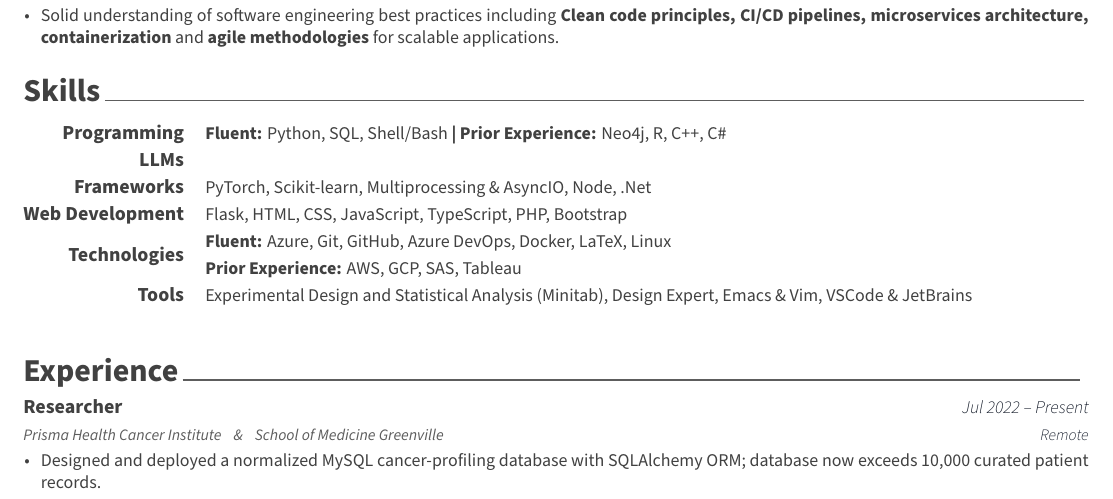
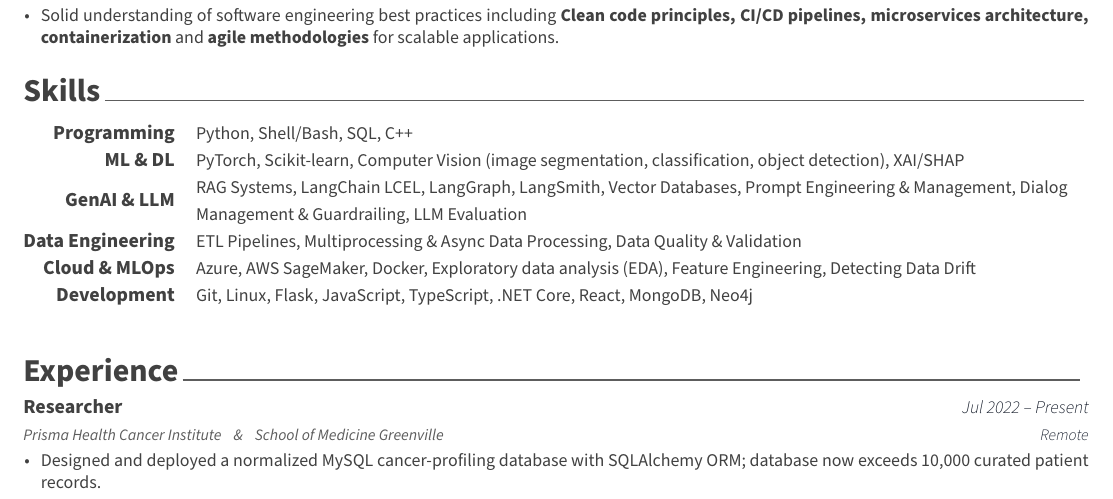
Before and after one commit to AFirooz/Resume, a LaTeX CV (src/PhD_resume.tex, which reads src/resume/skills.tex): part of page 1 of 2, cut so that both start at the same text. Compiled offline with XeLaTeX.

Commit message:
wip: update skills

```diff
--- a/src/resume/skills.tex
+++ b/src/resume/skills.tex
@@ -13,60 +13,52 @@
 
 \cvskill
     {Programming} % Category
-        {\textbf{Fluent:} Python, SQL, Shell/Bash \textbf{| Prior Experience:} Neo4j, R, C++, C\#} % Skills
+    {Python, Shell/Bash, SQL, C++} % Skills
 
 %---------------------------------------------------------
 
 \cvskill
-    {LLMs} % Category
-    {} % Skills
+    {ML \& DL}
+    {PyTorch, Scikit-learn, Computer Vision (image segmentation, classification, object detection), XAI/SHAP}
 
 %---------------------------------------------------------
 
 \cvskill
-    {Frameworks} % Category
-    {PyTorch, Scikit-learn,  Multiprocessing \& AsyncIO, Node, .Net} % Skills
+    {GenAI \& LLM}
+    {RAG Systems, LangChain LCEL, LangGraph, LangSmith, Vector Databases, Prompt Engineering \& Management, Dialog Management \& Guardrailing, LLM Evaluation}
+
+    % Fine-tuning, Pydantic Structured Output, Gradio
 
 %---------------------------------------------------------
 
 \cvskill
-    {Web Development} % Category
-    {Flask, HTML, CSS, JavaScript, TypeScript, PHP, Bootstrap} % Skills
+    {Data Engineering}
+    {ETL Pipelines, Multiprocessing \& Async Data Processing, Data Quality \& Validation}
 
 %---------------------------------------------------------
 
 \cvskill
-    {Technologies} % Category
-    {\textbf{Fluent:} Azure, Git, GitHub, Azure DevOps, Docker, LaTeX, Linux
-    \newline
-    \textbf{Prior Experience:} AWS, GCP, SAS, Tableau} % Skills
-    % TODO:
-    % Firebase
+    {Cloud \& MLOps}
+    {Azure, AWS SageMaker, Docker, Exploratory data analysis (EDA), Feature Engineering, Detecting Data Drift}
+
+    % Model Deployment, DevOps, CI/CD, Detecting model / data drift
+
+%---------------------------------------------------------
+
+\cvskill
+    {Development}
+    {Git, Linux, Flask, JavaScript, TypeScript, .NET Core, React, MongoDB, Neo4j}
+%---------------------------------------------------------
+
+% \cvskill
+%     {Soft Skills}
+%     {High-Throughput Data Processing, Team player, Scholarly Research, Paper Review, Presentation, Instructor}
 
 %---------------------------------------------------------
 
 % \cvskill
-    % {Soft Skills}
-    % {Curve fitting, Quantitative Data Analysis, Data visualization}
-    % Software Testing/Quality Assurance
-
-%---------------------------------------------------------
-% \vspace{0.3cm}
-\cvskill
-    {Tools}
-    {Experimental Design and Statistical Analysis (Minitab), Design Expert, Emacs \& Vim, VSCode \& JetBrains}
-    % JetBrains Products, VSCode, Photoshop, Lightroom, Gimp
-%---------------------------------------------------------
-
-% \cvskill
-%     {Soft Skills} % Category
-%     {High-Throughput Data Processing, Team player, Scholarly Research, Paper Review, Presentation, Instructor} % Skills
-
-%---------------------------------------------------------
-
-% \cvskill
-%     {Languages} % Category
-%     {English, Persian, Arabic} % Skills
+%     {Languages}
+%     {English, Persian, Arabic}
 
 %---------------------------------------------------------
 
```
